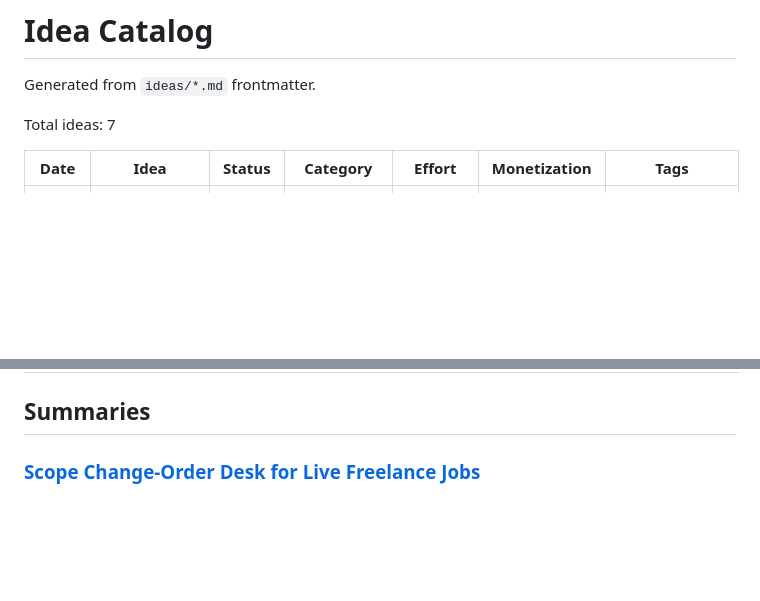
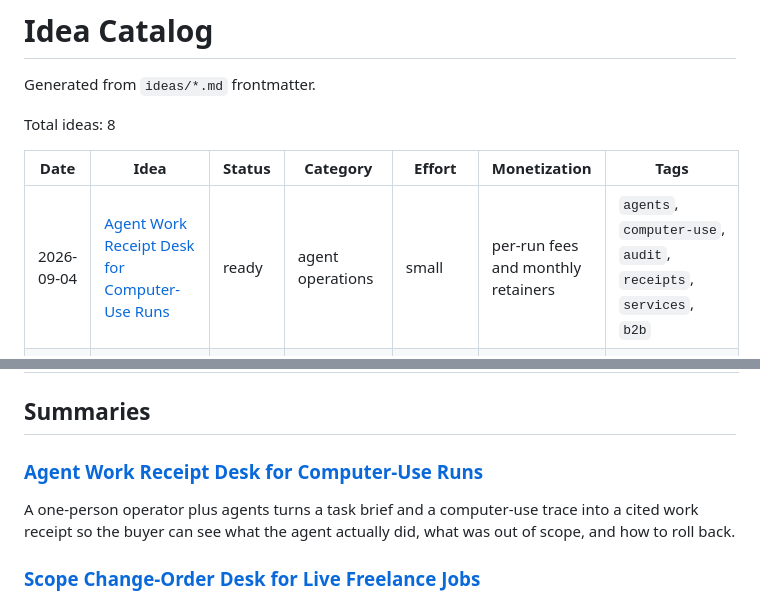
Before and after one commit to ear2earGrin/ai-daily-ideas, a Markdown page: INDEX.md, 2 parts joined by grey strips. Drawn GitHub-style; blank space fills up the shorter version.

Commit message:
Add 2026-09-04 agent work receipt desk from X Astra signal

```diff
--- a/INDEX.md
+++ b/INDEX.md
@@ -2,10 +2,11 @@
 
 Generated from `ideas/*.md` frontmatter.
 
-Total ideas: 7
+Total ideas: 8
 
 | Date | Idea | Status | Category | Effort | Monetization | Tags |
 | --- | --- | --- | --- | --- | --- | --- |
+| 2026-09-04 | [Agent Work Receipt Desk for Computer-Use Runs](ideas/2026-09-04-agent-work-receipt-desk.md) | ready | agent operations | small | per-run fees and monthly retainers | `agents`, `computer-use`, `audit`, `receipts`, `services`, `b2b` |
 | 2026-09-04 | [Scope Change-Order Desk for Live Freelance Jobs](ideas/2026-09-04-scope-change-order-desk.md) | ready | freelance operations | small | per-pack fees and monthly retainers | `agents`, `freelance`, `scope`, `billing`, `services`, `b2b` |
 | 2026-09-03 | [Deliverable Verdict Desk for Freelance Disputes](ideas/2026-09-03-deliverable-verdict-desk.md) | ready | dispute operations | small | per-dispute fees and monthly retainers | `agents`, `freelance`, `disputes`, `legal`, `services`, `b2b` |
 | 2026-09-02 | [Playbook Redline Desk for Freelancers and Small Vendors](ideas/2026-09-02-playbook-redline-desk.md) | ready | legal operations | small | per-contract fees and monthly retainers | `agents`, `contracts`, `legal`, `services`, `b2b` |
@@ -15,6 +16,10 @@ Total ideas: 7
 | 2026-05-14 | [AI Automation Digital Plumber Service for Small Real Estate Agents](ideas/2026-05-14-real-estate-digital-plumber.md) | ready | real estate operations | medium | monthly retainers | `agents`, `real-estate`, `automation`, `services`, `b2b` |
 
 ## Summaries
+
+### [Agent Work Receipt Desk for Computer-Use Runs](ideas/2026-09-04-agent-work-receipt-desk.md)
+
+A one-person operator plus agents turns a task brief and a computer-use trace into a cited work receipt so the buyer can see what the agent actually did, what was out of scope, and how to roll back.
 
 ### [Scope Change-Order Desk for Live Freelance Jobs](ideas/2026-09-04-scope-change-order-desk.md)
 
```
Also changed, not shown: ideas/2026-09-04-agent-work-receipt-desk.md (added, +121 -0 lines).
